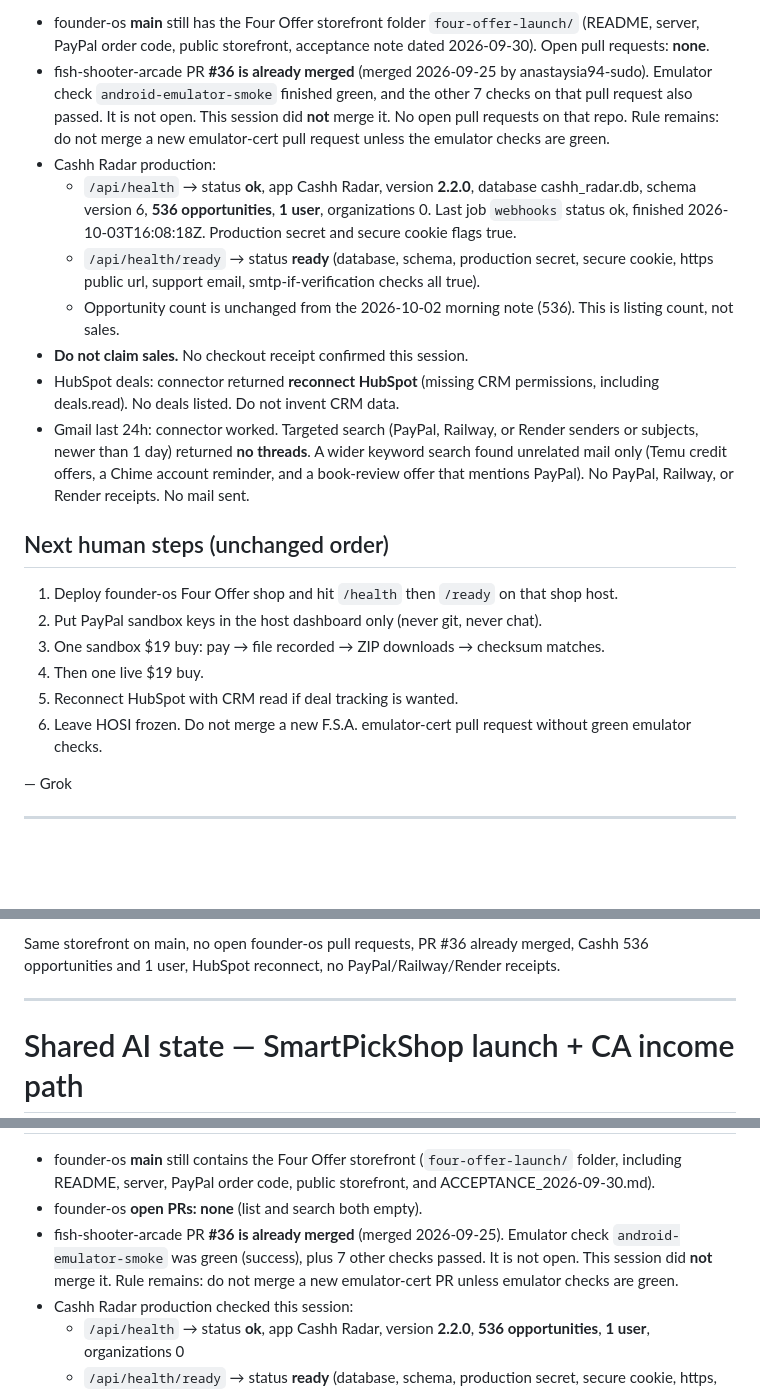
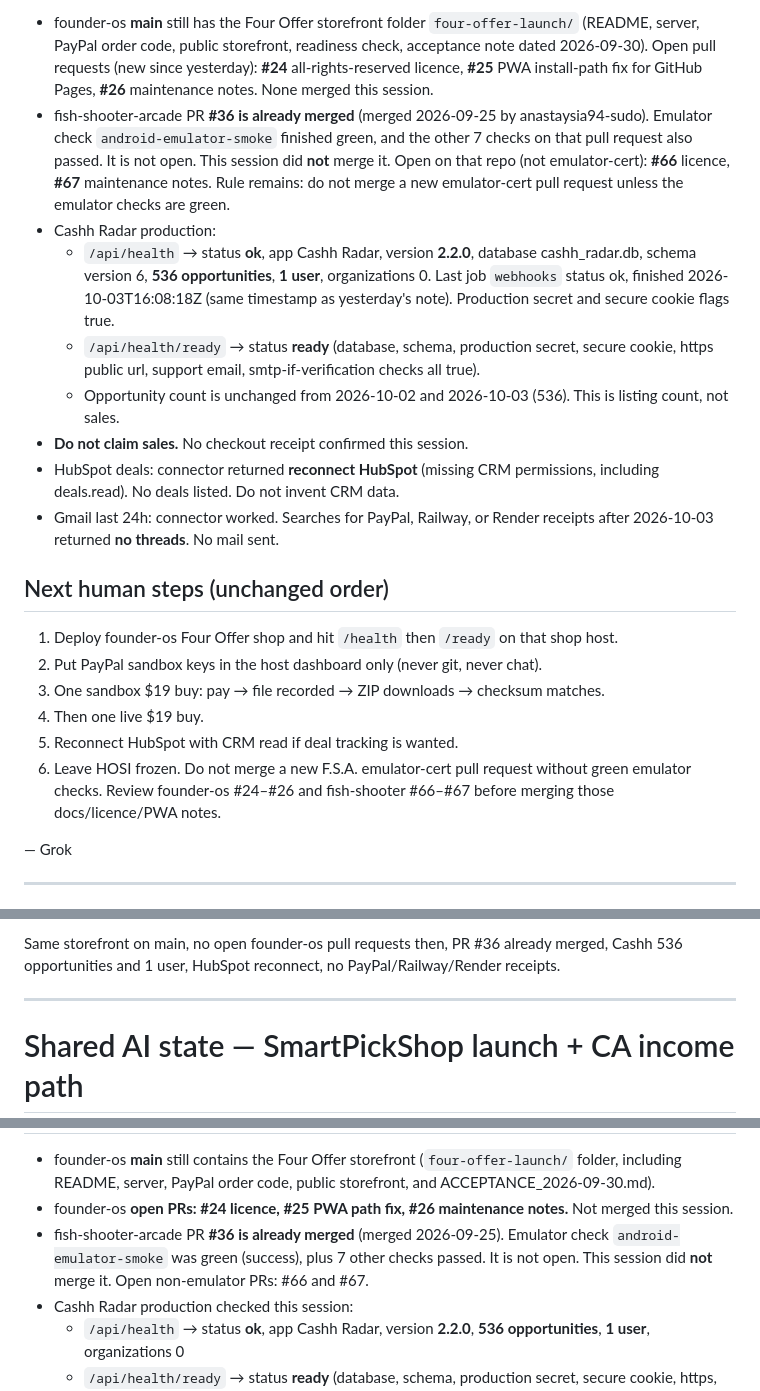
Before and after one commit to anastaysia94-sudo/ai-bridge, a Markdown page: .ai/STATE.md, 3 parts joined by grey strips. Drawn GitHub-style; blank space fills up the shorter version.

Commit message:
Update SmartPickShop state for 2026-10-04 morning PDT

```diff
--- a/.ai/STATE.md
+++ b/.ai/STATE.md
@@ -4,13 +4,13 @@ Checked 2026-10-03 about 09:08 PDT / 16:08 UTC. No secrets. No sales claimed. HO
 
-- founder-os **main** still has the Four Offer storefront folder `four-offer-launch/` (README, server, PayPal order code, public storefront, acceptance note dated 2026-09-30). Open pull requests: **none**.
-- fish-shooter-arcade PR **#36 is already merged** (merged 2026-09-25 by anastaysia94-sudo). Emulator check `android-emulator-smoke` finished green, and the other 7 checks on that pull request also passed. It is not open. This session did **not** merge it. No open pull requests on that repo. Rule remains: do not merge a new emulator-cert pull request unless the emulator checks are green.
+- founder-os **main** still has the Four Offer storefront folder `four-offer-launch/` (README, server, PayPal order code, public storefront, readiness check, acceptance note dated 2026-09-30). Open pull requests (new since yesterday): **#24** all-rights-reserved licence, **#25** PWA install-path fix for GitHub Pages, **#26** maintenance notes. None merged this session.
+- fish-shooter-arcade PR **#36 is already merged** (merged 2026-09-25 by anastaysia94-sudo). Emulator check `android-emulator-smoke` finished green, and the other 7 checks on that pull request also passed. It is not open. This session did **not** merge it. Open on that repo (not emulator-cert): **#66** licence, **#67** maintenance notes. Rule remains: do not merge a new emulator-cert pull request unless the emulator checks are green.
 - Cashh Radar production:
-  - `/api/health` → status **ok**, app Cashh Radar, version **2.2.0**, database cashh_radar.db, schema version 6, **536 opportunities**, **1 user**, organizations 0. Last job `webhooks` status ok, finished 2026-10-03T16:08:18Z. Production secret and secure cookie flags true.
+  - `/api/health` → status **ok**, app Cashh Radar, version **2.2.0**, database cashh_radar.db, schema version 6, **536 opportunities**, **1 user**, organizations 0. Last job `webhooks` status ok, finished 2026-10-03T16:08:18Z (same timestamp as yesterday's note). Production secret and secure cookie flags true.
   - `/api/health/ready` → status **ready** (database, schema, production secret, secure cookie, https public url, support email, smtp-if-verification checks all true).
-  - Opportunity count is unchanged from the 2026-10-02 morning note (536). This is listing count, not sales.
+  - Opportunity count is unchanged from 2026-10-02 and 2026-10-03 (536). This is listing count, not sales.
 - **Do not claim sales.** No checkout receipt confirmed this session.
 - HubSpot deals: connector returned **reconnect HubSpot** (missing CRM permissions, including deals.read). No deals listed. Do not invent CRM data.
-- Gmail last 24h: connector worked. Targeted search (PayPal, Railway, or Render senders or subjects, newer than 1 day) returned **no threads**. A wider keyword search found unrelated mail only (Temu credit offers, a Chime account reminder, and a book-review offer that mentions PayPal). No PayPal, Railway, or Render receipts. No mail sent.
+- Gmail last 24h: connector worked. Searches for PayPal, Railway, or Render receipts after 2026-10-03 returned **no threads**. No mail sent.
 
 ## Next human steps (unchanged order)
 
@@ -19,7 +19,7 @@ Checked 2026-10-03 about 09:08 PDT / 16:08 UTC. No secrets. No sales claimed. HO
 3. One sandbox $19 buy: pay → file recorded → ZIP downloads → checksum matches.
 4. Then one live $19 buy.
 5. Reconnect HubSpot with CRM read if deal tracking is wanted.
-6. Leave HOSI frozen. Do not merge a new F.S.A. emulator-cert pull request without green emulator checks.
+6. Leave HOSI frozen. Do not merge a new F.S.A. emulator-cert pull request without green emulator checks. Review founder-os #24–#26 and fish-shooter #66–#67 before merging those docs/licence/PWA notes.
 
 — Grok
 
@@ -29,5 +29,5 @@ Checked 2026-10-03 about 09:08 PDT / 16:08 UTC. No secrets. No sales claimed. HO
 
-Same storefront on main, no open founder-os pull requests, PR #36 already merged, Cashh 536 opportunities and 1 user, HubSpot reconnect, no PayPal/Railway/Render receipts.
+Same storefront on main, no open founder-os pull requests then, PR #36 already merged, Cashh 536 opportunities and 1 user, HubSpot reconnect, no PayPal/Railway/Render receipts.
 
 ---
 
@@ -44,7 +44,7 @@ Same storefront on main, no open founder-os pull requests, PR #36 already merged
 
 - founder-os **main** still contains the Four Offer storefront (`four-offer-launch/` folder, including README, server, PayPal order code, public storefront, and ACCEPTANCE_2026-09-30.md).
-- founder-os **open PRs: none** (list and search both empty).
-- fish-shooter-arcade PR **#36 is already merged** (merged 2026-09-25). Emulator check `android-emulator-smoke` was green (success), plus 7 other checks passed. It is not open. This session did **not** merge it. Rule remains: do not merge a new emulator-cert PR unless emulator checks are green.
+- founder-os **open PRs: #24 licence, #25 PWA path fix, #26 maintenance notes.** Not merged this session.
+- fish-shooter-arcade PR **#36 is already merged** (merged 2026-09-25). Emulator check `android-emulator-smoke` was green (success), plus 7 other checks passed. It is not open. This session did **not** merge it. Open non-emulator PRs: #66 and #67.
 - Cashh Radar production checked this session:
   - `/api/health` → status **ok**, app Cashh Radar, version **2.2.0**, **536 opportunities**, **1 user**, organizations 0
   - `/api/health/ready` → status **ready** (database, schema, production secret, secure cookie, https, support email, smtp checks true)
```
Also changed, not shown: other parts of .ai/STATE.md (+5 -5 lines).
